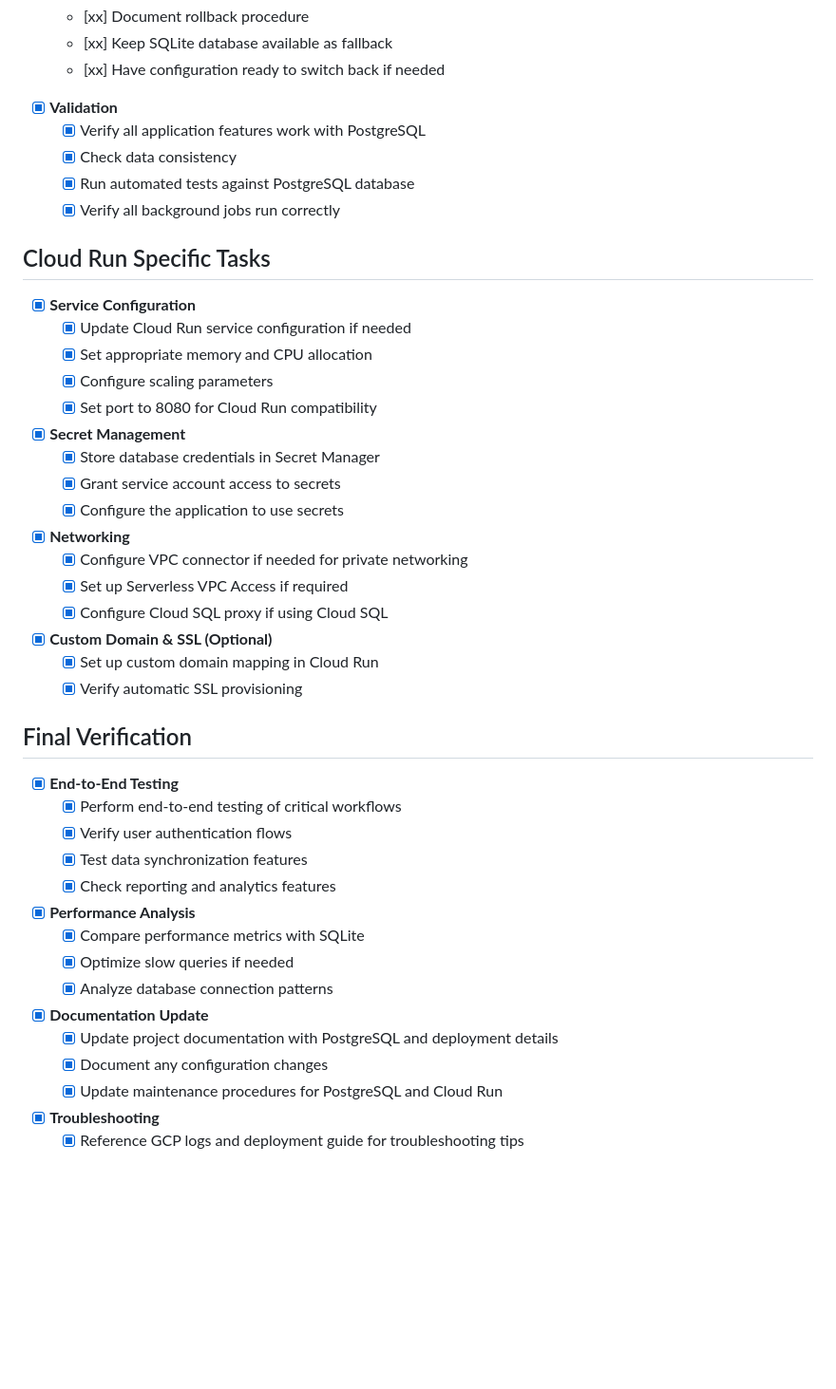
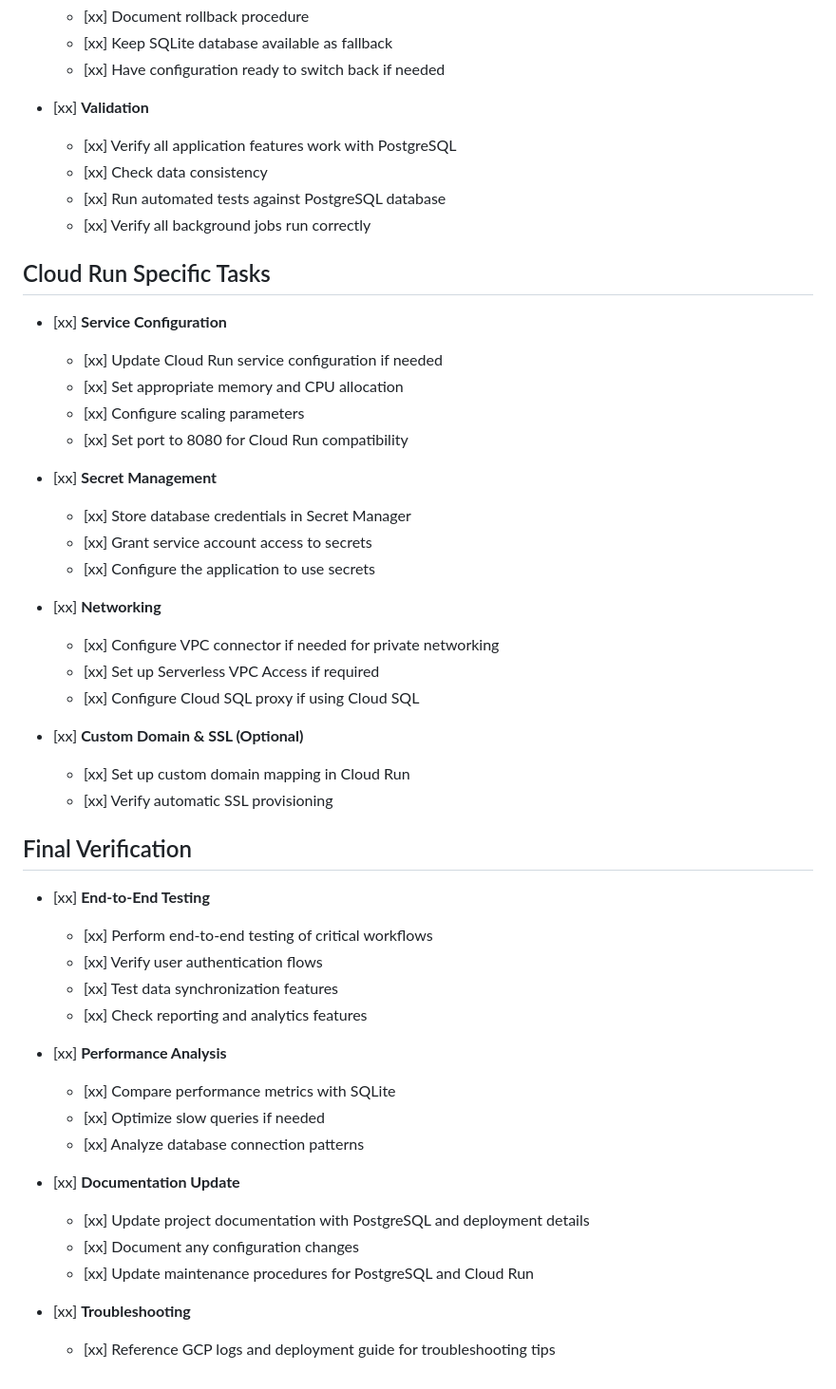
Before and after one commit to jburchel/mobilize, a Markdown page: DEPLOYMENT_CHECKLIST.md, the part around the change. Shown at 95% size. GitHub-like rendering; blank space fills up the shorter version.

```diff
--- a/DEPLOYMENT_CHECKLIST.md
+++ b/DEPLOYMENT_CHECKLIST.md
@@ -84,51 +84,51 @@
   - [xx] Keep SQLite database available as fallback
   - [xx] Have configuration ready to switch back if needed
 
-- [x] **Validation**
-  - [x] Verify all application features work with PostgreSQL
-  - [x] Check data consistency
-  - [x] Run automated tests against PostgreSQL database
-  - [x] Verify all background jobs run correctly
+- [xx] **Validation**
+  - [xx] Verify all application features work with PostgreSQL
+  - [xx] Check data consistency
+  - [xx] Run automated tests against PostgreSQL database
+  - [xx] Verify all background jobs run correctly
 
 ## Cloud Run Specific Tasks
 
-- [x] **Service Configuration**
-  - [x] Update Cloud Run service configuration if needed
-  - [x] Set appropriate memory and CPU allocation
-  - [x] Configure scaling parameters
-  - [x] Set port to 8080 for Cloud Run compatibility
+- [xx] **Service Configuration**
+  - [xx] Update Cloud Run service configuration if needed
+  - [xx] Set appropriate memory and CPU allocation
+  - [xx] Configure scaling parameters
+  - [xx] Set port to 8080 for Cloud Run compatibility
 
-- [x] **Secret Management**
-  - [x] Store database credentials in Secret Manager
-  - [x] Grant service account access to secrets
-  - [x] Configure the application to use secrets
+- [xx] **Secret Management**
+  - [xx] Store database credentials in Secret Manager
+  - [xx] Grant service account access to secrets
+  - [xx] Configure the application to use secrets
 
-- [x] **Networking**
-  - [x] Configure VPC connector if needed for private networking
-  - [x] Set up Serverless VPC Access if required
-  - [x] Configure Cloud SQL proxy if using Cloud SQL
+- [xx] **Networking**
+  - [xx] Configure VPC connector if needed for private networking
+  - [xx] Set up Serverless VPC Access if required
+  - [xx] Configure Cloud SQL proxy if using Cloud SQL
 
-- [x] **Custom Domain & SSL (Optional)**
-  - [x] Set up custom domain mapping in Cloud Run
-  - [x] Verify automatic SSL provisioning
+- [xx] **Custom Domain & SSL (Optional)**
+  - [xx] Set up custom domain mapping in Cloud Run
+  - [xx] Verify automatic SSL provisioning
 
 ## Final Verification
 
-- [x] **End-to-End Testing**
-  - [x] Perform end-to-end testing of critical workflows
-  - [x] Verify user authentication flows
-  - [x] Test data synchronization features
-  - [x] Check reporting and analytics features
+- [xx] **End-to-End Testing**
+  - [xx] Perform end-to-end testing of critical workflows
+  - [xx] Verify user authentication flows
+  - [xx] Test data synchronization features
+  - [xx] Check reporting and analytics features
 
-- [x] **Performance Analysis**
-  - [x] Compare performance metrics with SQLite
-  - [x] Optimize slow queries if needed
-  - [x] Analyze database connection patterns
+- [xx] **Performance Analysis**
+  - [xx] Compare performance metrics with SQLite
+  - [xx] Optimize slow queries if needed
+  - [xx] Analyze database connection patterns
 
-- [x] **Documentation Update**
-  - [x] Update project documentation with PostgreSQL and deployment details
-  - [x] Document any configuration changes
-  - [x] Update maintenance procedures for PostgreSQL and Cloud Run
+- [xx] **Documentation Update**
+  - [xx] Update project documentation with PostgreSQL and deployment details
+  - [xx] Document any configuration changes
+  - [xx] Update maintenance procedures for PostgreSQL and Cloud Run
 
-- [x] **Troubleshooting**
-  - [x] Reference GCP logs and deployment guide for troubleshooting tips
+- [xx] **Troubleshooting**
+  - [xx] Reference GCP logs and deployment guide for troubleshooting tips
```
